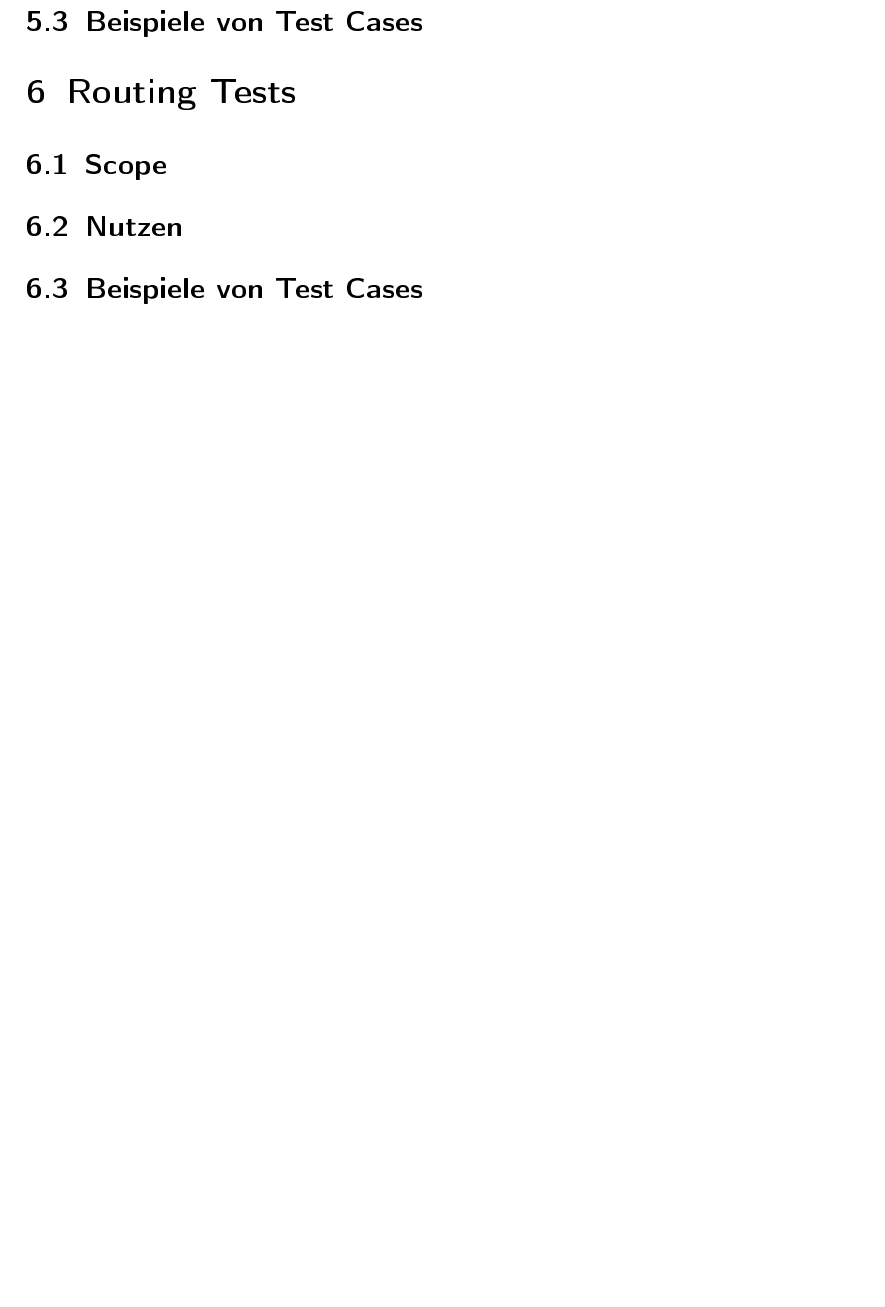
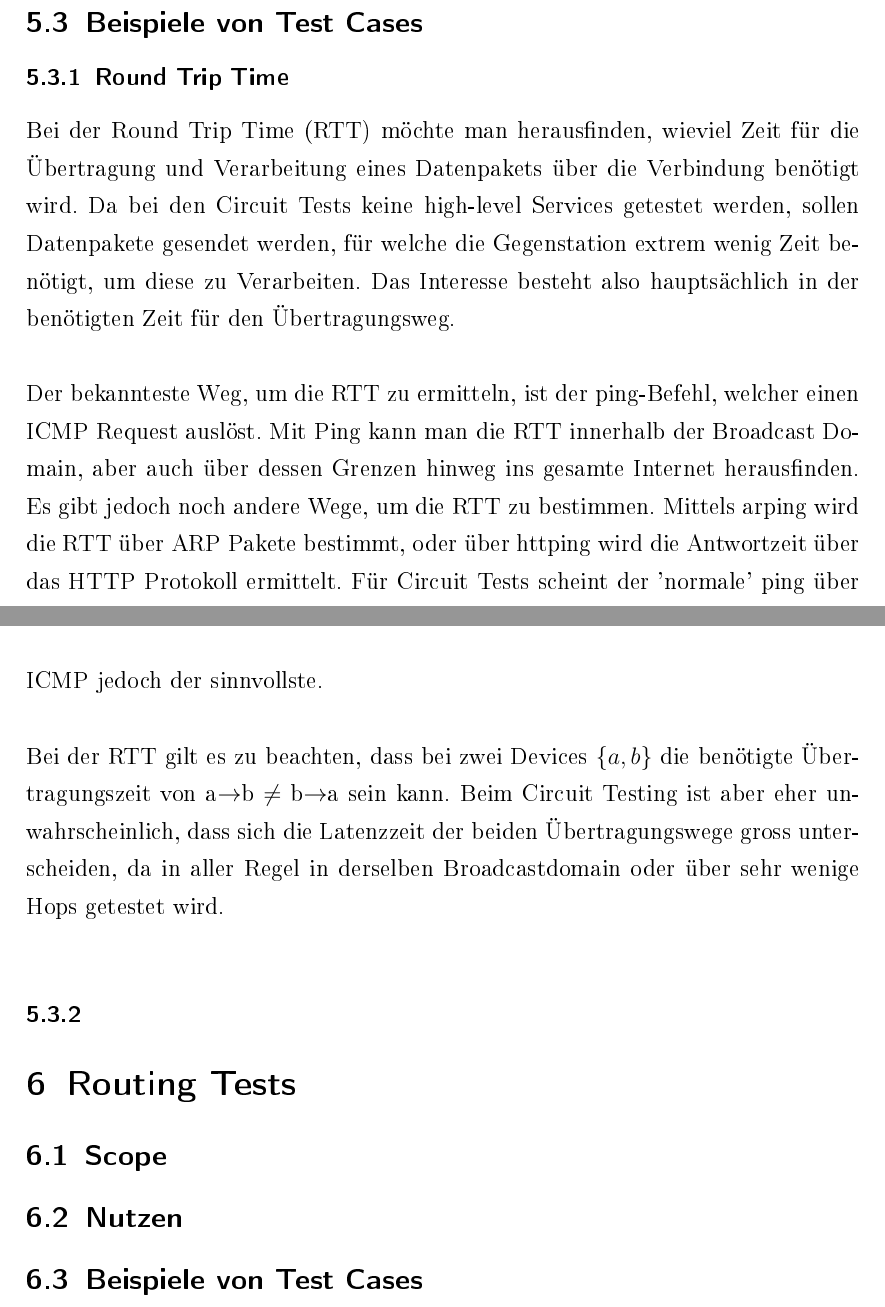
Before and after one commit to asta1992/SA_Network-Unit-Tests, a LaTeX document (doc/01_analyse/test cases.tex): part of page 6 of 6 before the commit and two parts of pages 6 and 7 of 7 after it, the two joined at a grey line, cut so that both start at the same text, the shorter picture padded with empty space. The pictures show the PDF file doc/01_analyse/test cases.pdf that the author committed with the source.

Commit message:
circuit tests

```diff
--- a/doc/01_analyse/test cases.tex
+++ b/doc/01_analyse/test cases.tex
@@ -120,5 +120,6 @@ Noch keine.
 \subsection{Scope}
 \subsection{Nutzen}
 \subsection{Beispiele von Test Cases}
+\newpage
 \section{Circuit Tests}
 \subsection{Scope}
@@ -126,4 +137,13 @@ Noch keine.
 \subsection{Beispiele von Test Cases}
+\subsubsection{Round Trip Time}
+Bei der Round Trip Time (RTT) möchte man herausfinden, wieviel Zeit für die Übertragung und Verarbeitung eines Datenpakets über die Verbindung benötigt wird. Da bei den Circuit Tests keine high-level Services getestet werden, sollen Datenpakete gesendet werden, für welche die Gegenstation extrem wenig Zeit benötigt, um diese zu Verarbeiten. Das Interesse besteht also hauptsächlich in der benötigten Zeit für den Übertragungsweg.\\
+
+\noindent Der bekannteste Weg, um die RTT zu ermitteln, ist der ping-Befehl, welcher einen ICMP Request auslöst. Mit Ping kann man die RTT innerhalb der Broadcast Domain, aber auch über dessen Grenzen hinweg ins gesamte Internet herausfinden. Es gibt jedoch noch andere Wege, um die RTT zu bestimmen. Mittels arping wird die RTT über ARP Pakete bestimmt, oder über httping wird die Antwortzeit über das HTTP Protokoll ermittelt. Für Circuit Tests scheint der 'normale' ping über ICMP jedoch der sinnvollste.\\
+
+\noindent Bei der RTT gilt es zu beachten, dass bei zwei Devices $\{a,b\}$ die benötigte Übertragungszeit von a$\rightarrow$b $\neq$ b$\rightarrow$a sein kann. Beim Circuit Testing ist aber eher unwahrscheinlich, dass sich die Latenzzeit der beiden Übertragungswege gross unterscheiden, da in aller Regel in derselben Broadcastdomain oder über sehr wenige Hops getestet wird.\\
+
+\noindent Mögliche Einflussgrössen der RTT sind die Distanz, verwendete Kabel, Routing/Switching processing, Queueing Delay oder mögliche Übertragungsfehler.
+\subsubsection{}
 \section{Routing Tests}
 \subsection{Scope}
 \subsection{Nutzen}
```
Also changed, not shown: doc/01_analyse/test cases.pdf, doc/01_analyse/test cases.tex (10 more changed lines).
